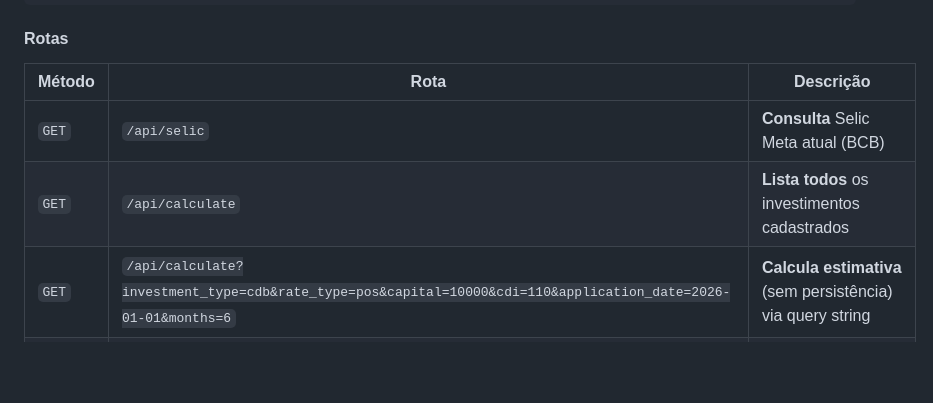
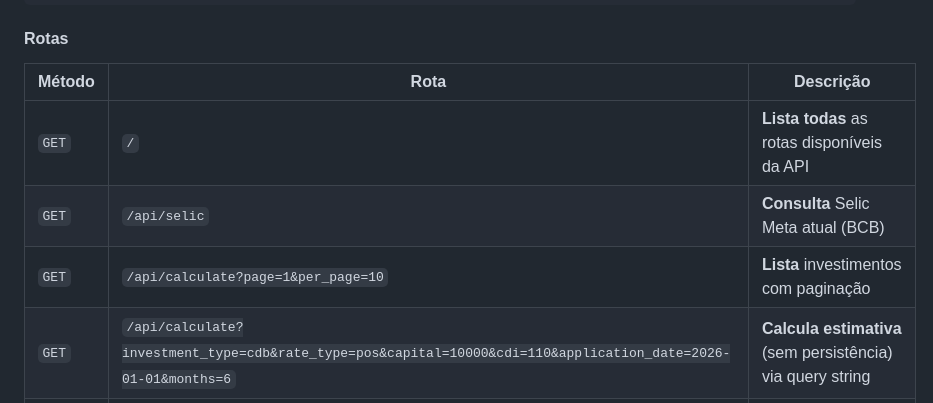
Before and after one commit to ElcioSouza/calculatorInvestment, a Markdown page: README.md, the part around one of its changes. GitHub-like rendering; blank space fills up the shorter version.

```diff
--- a/README.md
+++ b/README.md
@@ -163,8 +163,9 @@ php -S localhost:8000
 
 | Método | Rota | Descrição |
 |--------|------|-----------|
+| `GET` | `/` | **Lista todas** as rotas disponíveis da API |
 | `GET` | `/api/selic` | **Consulta** Selic Meta atual (BCB) |
-| `GET` | `/api/calculate` | **Lista todos** os investimentos cadastrados |
+| `GET` | `/api/calculate?page=1&per_page=10` | **Lista** investimentos com paginação |
 | `GET` | `/api/calculate?investment_type=cdb&rate_type=pos&capital=10000&cdi=110&application_date=2026-01-01&months=6` | **Calcula estimativa** (sem persistência) via query string |
 | `GET` | `/api/calculate?id=1` | **Busca** investimento por ID (atalho para `/api/calculate/1`) |
 | `POST` | `/api/calculate` | **Cadastra** novo investimento via body JSON (persiste e retorna ID) |
```
Also changed, not shown: other parts of README.md (+76 -6 lines).
